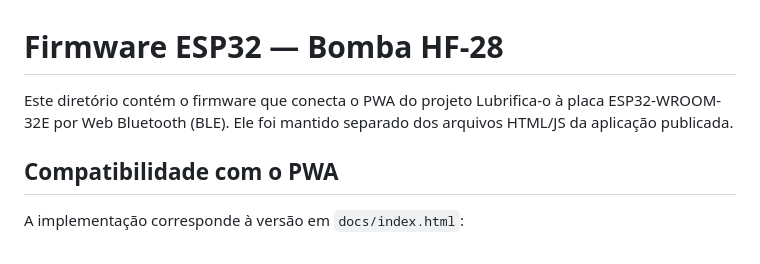
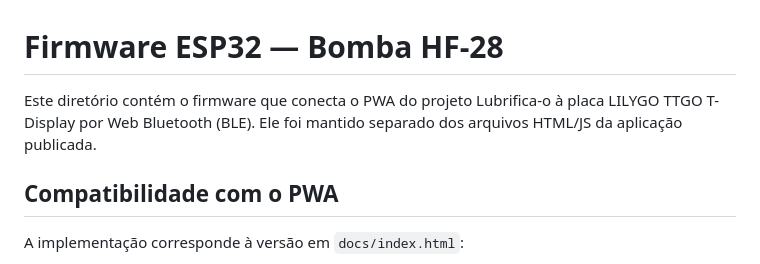
Before and after one commit to wilker-brito-dias/lubrifica-o, a Markdown page: firmware/esp32_bomba_hf28/README.md, the part around the change. Drawn GitHub-style.

Commit message:
Identify TTGO T-Display board in firmware README

```diff
--- a/firmware/esp32_bomba_hf28/README.md
+++ b/firmware/esp32_bomba_hf28/README.md
@@ -1,6 +1,6 @@
 # Firmware ESP32 — Bomba HF-28
 
-Este diretório contém o firmware que conecta o PWA do projeto Lubrifica-o à placa ESP32-WROOM-32E por Web Bluetooth (BLE). Ele foi mantido separado dos arquivos HTML/JS da aplicação publicada.
+Este diretório contém o firmware que conecta o PWA do projeto Lubrifica-o à placa LILYGO TTGO T-Display por Web Bluetooth (BLE). Ele foi mantido separado dos arquivos HTML/JS da aplicação publicada.
 
 ## Compatibilidade com o PWA
 
```
